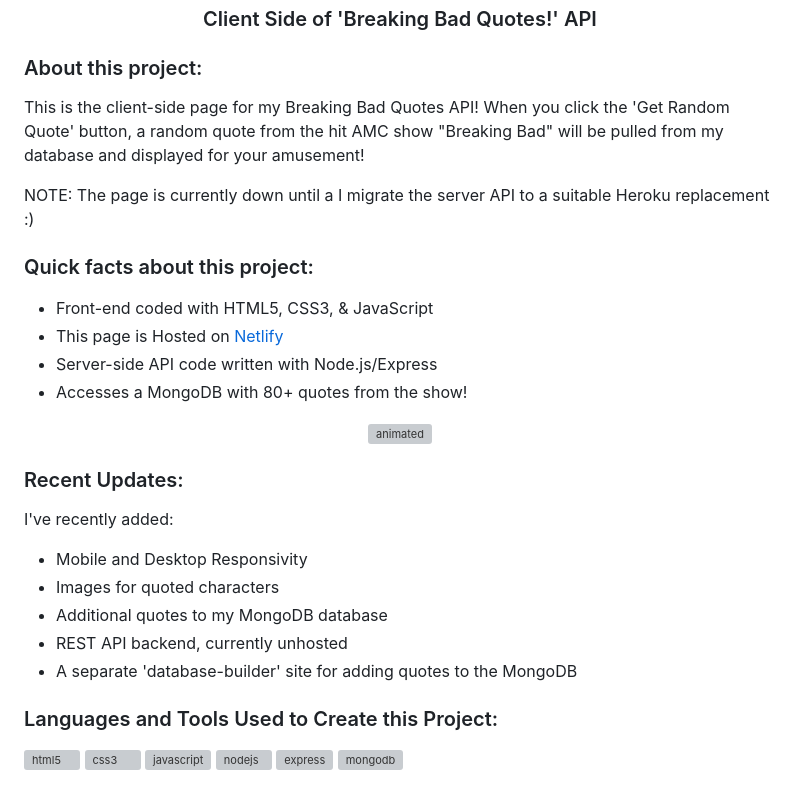
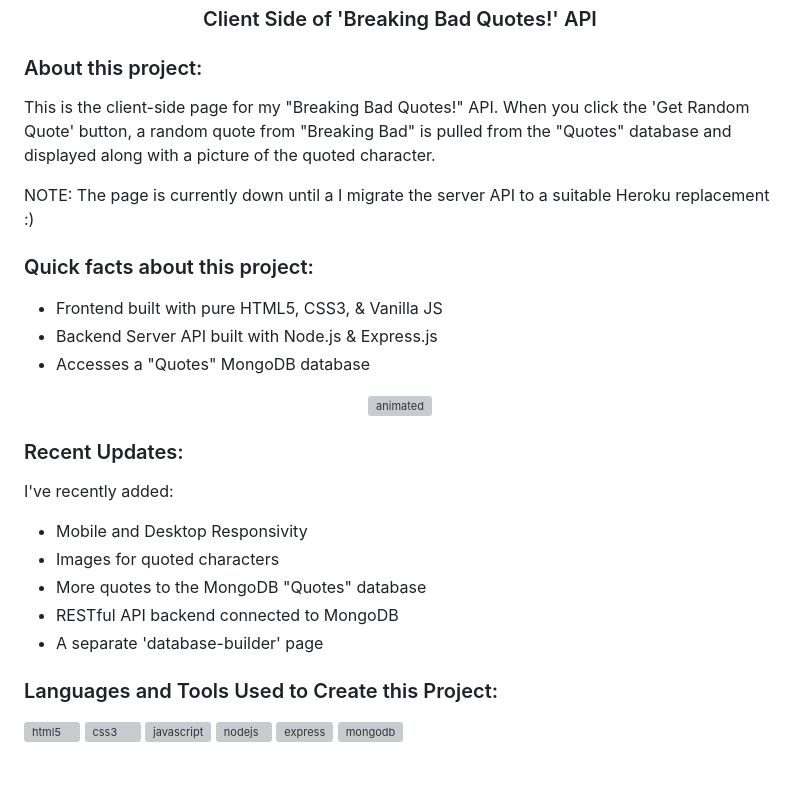
Before and after one commit to d-herz/breaking-bad-quotes-client, a Markdown page: README.md, the part around the change. GitHub-like rendering; grey boxes are pictures that could not be loaded.

```diff
--- a/README.md
+++ b/README.md
@@ -6,7 +6,7 @@
 
 <h3 align="left">About this project:</h3>
 <p align="left">
-This is the client-side page for my Breaking Bad Quotes API! When you click the 'Get Random Quote' button, a random quote from the hit AMC show "Breaking Bad" will be pulled from my database and displayed for your amusement!
+This is the client-side page for my "Breaking Bad Quotes!" API. When you click the 'Get Random Quote' button, a random quote from "Breaking Bad" is pulled from the "Quotes" database and displayed along with a picture of the quoted character.
 </p>
 
 <p align="left">
@@ -16,11 +16,10 @@ NOTE: The page is currently down until a I migrate the server API to a suitable
 <h3 align="left">Quick facts about this project:</h3>
 <p align="left">
 <ul>
-<li> Front-end coded with HTML5, CSS3, & JavaScript </li>
-<li> This page is Hosted on <a href="https://app.netlify.com/drop"> Netlify </a> </li>
-<li> Server-side API code written with Node.js/Express</li>
+<li>Frontend built with pure HTML5, CSS3, & Vanilla JS </li>
+<li>Backend Server API built with Node.js & Express.js</li>
 <!-- <li> The API is hosted on Heroku </li> -->
-<li> Accesses a MongoDB with 80+ quotes from the show! </li>
+<li>Accesses a "Quotes" MongoDB database </li>
 <!----- <li> </li> ---->
 </ul>
 </p>
@@ -38,9 +37,9 @@ I've recently added:
 <ul>
 <li> Mobile and Desktop Responsivity </li>
 <li> Images for quoted characters </li>
-<li> Additional quotes to my MongoDB database</li>
-<li> REST API backend, currently unhosted</li>
-<li>A separate 'database-builder' site for adding quotes to the MongoDB </li>
+<li> More quotes to the MongoDB "Quotes" database</li>
+<li> RESTful API backend connected to MongoDB</li>
+<li>A separate 'database-builder' page </li>
 <!----- <li> </li> ---->
 </ul>
 </p>
```
